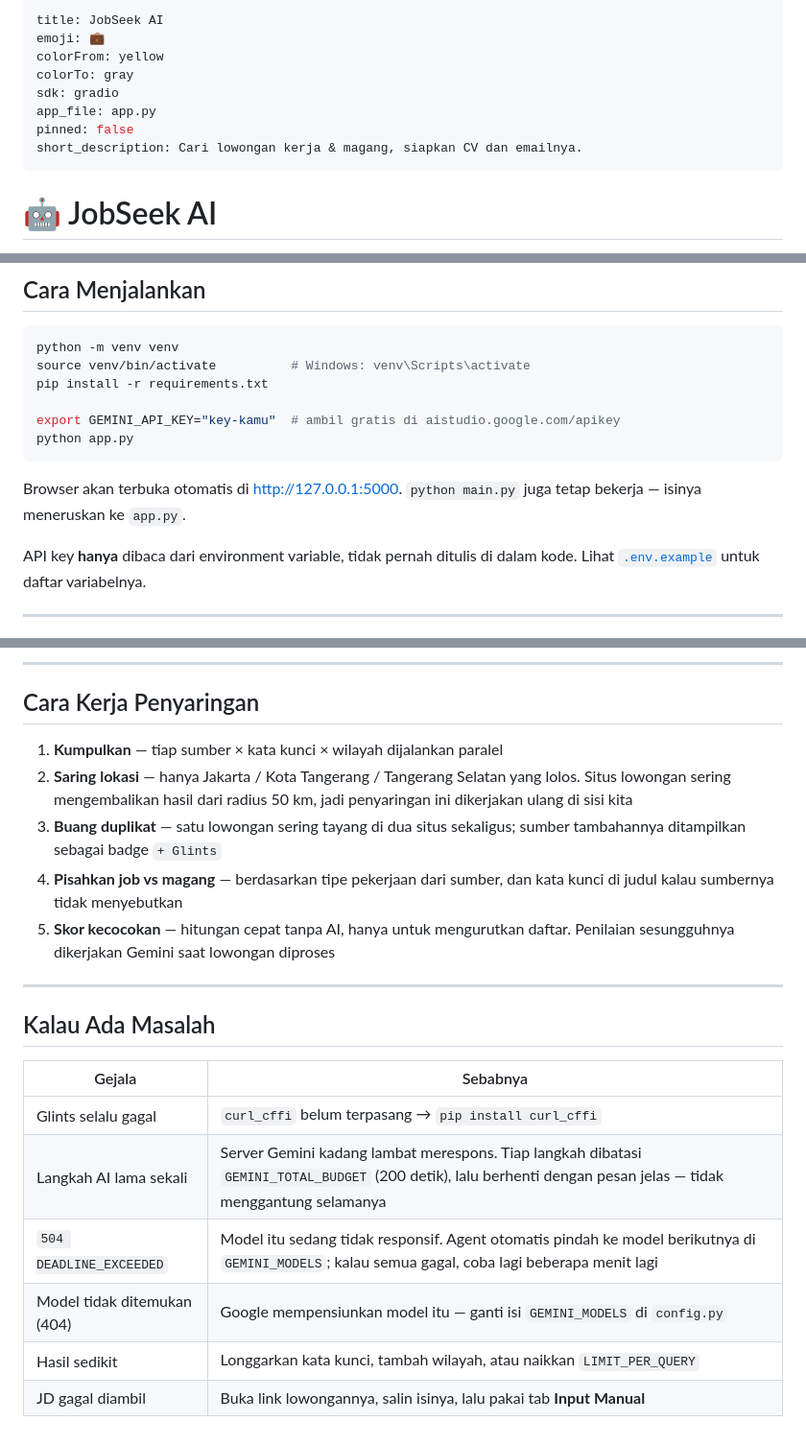
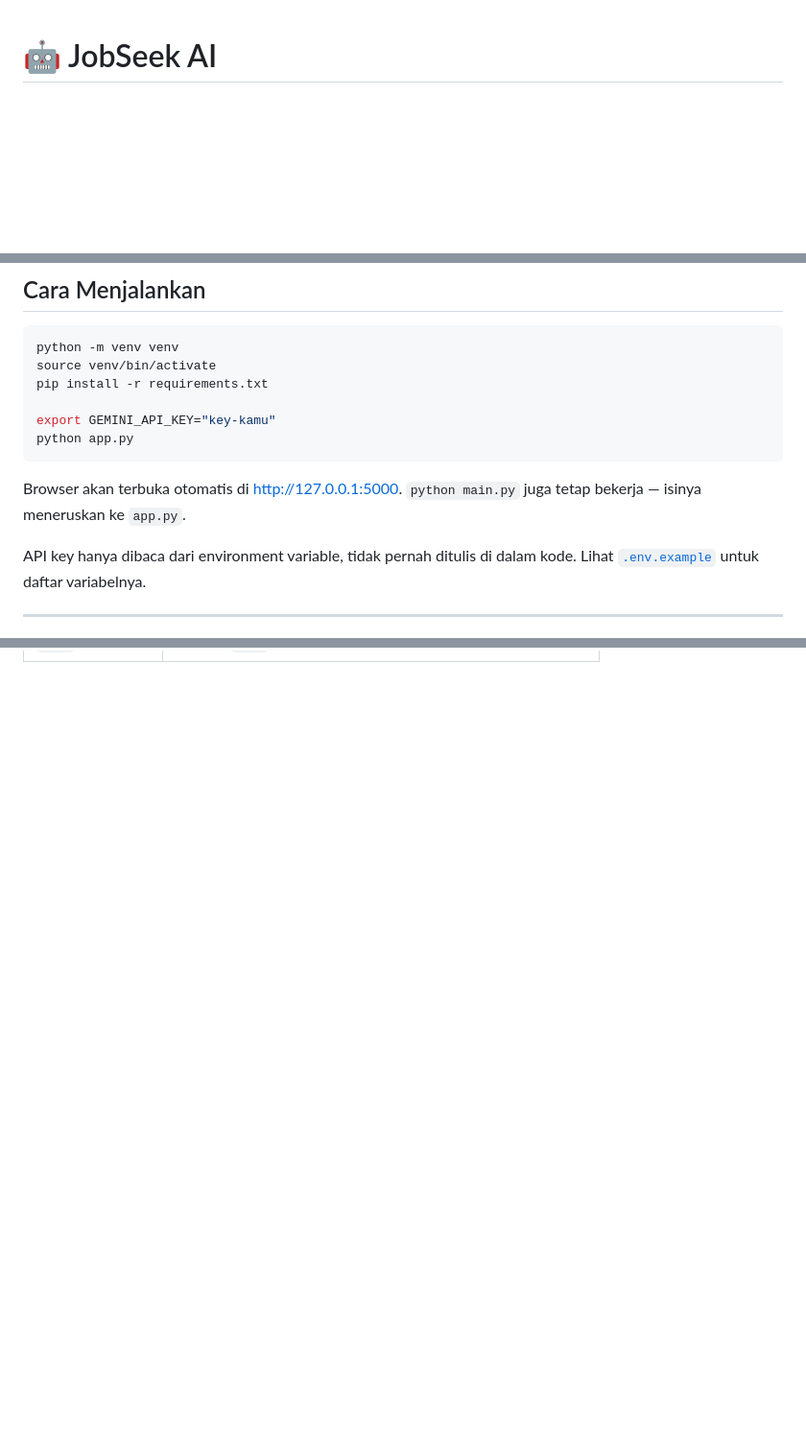
Before and after one commit to Argiansyah28/JobSeek_AI, a Markdown page: README.md, 3 parts joined by grey strips. Shown at 96% size. Rendered like a GitHub page; blank space fills up the shorter version.

Commit message:
Refactor README to simplify content
Remove unnecessary metadata and deployment instructions from README.

````diff
--- a/README.md
+++ b/README.md
@@ -1,14 +1,3 @@
----
-title: JobSeek AI
-emoji: 💼
-colorFrom: yellow
-colorTo: gray
-sdk: gradio
-app_file: app.py
-pinned: false
-short_description: Cari lowongan kerja & magang, siapkan CV dan emailnya.
----
-
 # 🤖 JobSeek AI
 
 Agent pribadi untuk berburu kerja dan magang di **Jakarta, Kota Tangerang, dan
@@ -23,17 +12,17 @@ kecocokan dengan CV → sesuaikan CV → siapkan draf email lamaran.
 
 ```bash
 python -m venv venv
-source venv/bin/activate          # Windows: venv\Scripts\activate
+source venv/bin/activate
 pip install -r requirements.txt
 
-export GEMINI_API_KEY="key-kamu"  # ambil gratis di aistudio.google.com/apikey
+export GEMINI_API_KEY="key-kamu"
 python app.py
 ```
 
 Browser akan terbuka otomatis di <http://127.0.0.1:5000>.
 `python main.py` juga tetap bekerja — isinya meneruskan ke `app.py`.
 
-API key **hanya** dibaca dari environment variable, tidak pernah ditulis di
+API key hanya dibaca dari environment variable, tidak pernah ditulis di
 dalam kode. Lihat [`.env.example`](.env.example) untuk daftar variabelnya.
 
 ---
@@ -211,27 +116,0 @@ job-agent/
----
-
-## Cara Kerja Penyaringan
-
-1. **Kumpulkan** — tiap sumber × kata kunci × wilayah dijalankan paralel
-2. **Saring lokasi** — hanya Jakarta / Kota Tangerang / Tangerang Selatan yang lolos.
-   Situs lowongan sering mengembalikan hasil dari radius 50 km, jadi penyaringan
-   ini dikerjakan ulang di sisi kita
-3. **Buang duplikat** — satu lowongan sering tayang di dua situs sekaligus;
-   sumber tambahannya ditampilkan sebagai badge `+ Glints`
-4. **Pisahkan job vs magang** — berdasarkan tipe pekerjaan dari sumber,
-   dan kata kunci di judul kalau sumbernya tidak menyebutkan
-5. **Skor kecocokan** — hitungan cepat tanpa AI, hanya untuk mengurutkan daftar.
-   Penilaian sesungguhnya dikerjakan Gemini saat lowongan diproses
-
----
-
-## Kalau Ada Masalah
-
-| Gejala | Sebabnya |
-|---|---|
-| Glints selalu gagal | `curl_cffi` belum terpasang → `pip install curl_cffi` |
-| Langkah AI lama sekali | Server Gemini kadang lambat merespons. Tiap langkah dibatasi `GEMINI_TOTAL_BUDGET` (200 detik), lalu berhenti dengan pesan jelas — tidak menggantung selamanya |
-| `504 DEADLINE_EXCEEDED` | Model itu sedang tidak responsif. Agent otomatis pindah ke model berikutnya di `GEMINI_MODELS`; kalau semua gagal, coba lagi beberapa menit lagi |
-| Model tidak ditemukan (404) | Google mempensiunkan model itu — ganti isi `GEMINI_MODELS` di `config.py` |
-| Hasil sedikit | Longgarkan kata kunci, tambah wilayah, atau naikkan `LIMIT_PER_QUERY` |
-| JD gagal diambil | Buka link lowongannya, salin isinya, lalu pakai tab **Input Manual** |
````
Also changed, not shown: other parts of README.md (+0 -83 lines).
